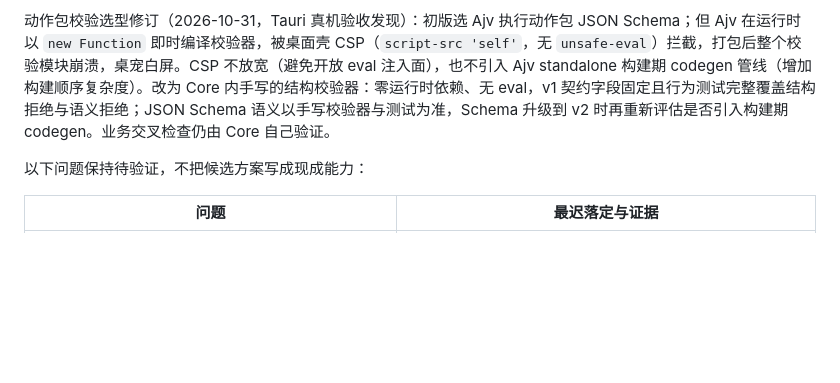
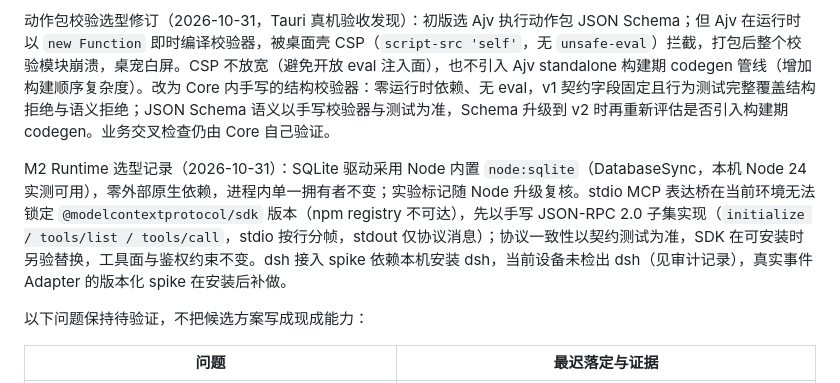
Before and after one commit to destinyTaoTao/maneki-pet, a Markdown page: docs/architecture.md, the part around the change. GitHub-like rendering; blank space fills up the shorter version.

Commit message:
docs: record M2 runtime selections (node:sqlite, hand-rolled MCP stdio subset, dsh spike blocker)

```diff
--- a/docs/architecture.md
+++ b/docs/architecture.md
@@ -603,6 +603,8 @@ M1 工程依赖选择（2026-10-31）：Vitest 用于与 TypeScript/Vite 一致
 
 动作包校验选型修订（2026-10-31，Tauri 真机验收发现）：初版选 Ajv 执行动作包 JSON Schema；但 Ajv 在运行时以 `new Function` 即时编译校验器，被桌面壳 CSP（`script-src 'self'`，无 `unsafe-eval`）拦截，打包后整个校验模块崩溃，桌宠白屏。CSP 不放宽（避免开放 eval 注入面），也不引入 Ajv standalone 构建期 codegen 管线（增加构建顺序复杂度）。改为 Core 内手写的结构校验器：零运行时依赖、无 eval，v1 契约字段固定且行为测试完整覆盖结构拒绝与语义拒绝；JSON Schema 语义以手写校验器与测试为准，Schema 升级到 v2 时再重新评估是否引入构建期 codegen。业务交叉检查仍由 Core 自己验证。
 
+M2 Runtime 选型记录（2026-10-31）：SQLite 驱动采用 Node 内置 `node:sqlite`（DatabaseSync，本机 Node 24 实测可用），零外部原生依赖，进程内单一拥有者不变；实验标记随 Node 升级复核。stdio MCP 表达桥在当前环境无法锁定 `@modelcontextprotocol/sdk` 版本（npm registry 不可达），先以手写 JSON-RPC 2.0 子集实现（`initialize / tools/list / tools/call`，stdio 按行分帧，stdout 仅协议消息）；协议一致性以契约测试为准，SDK 在可安装时另验替换，工具面与鉴权约束不变。dsh 接入 spike 依赖本机安装 dsh，当前设备未检出 dsh（见审计记录），真实事件 Adapter 的版本化 spike 在安装后补做。
+
 以下问题保持待验证，不把候选方案写成现成能力：
 
 | 问题 | 最迟落定与证据 |
```
